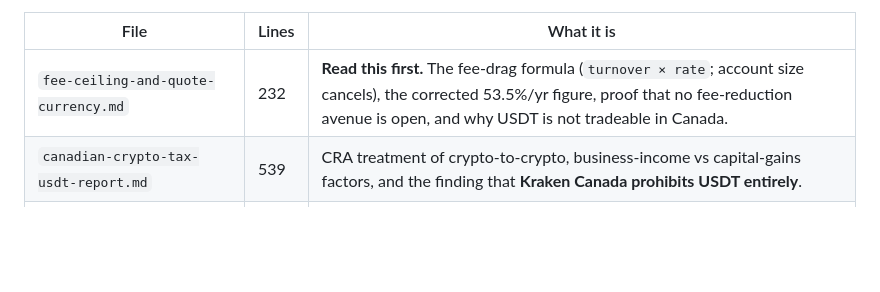
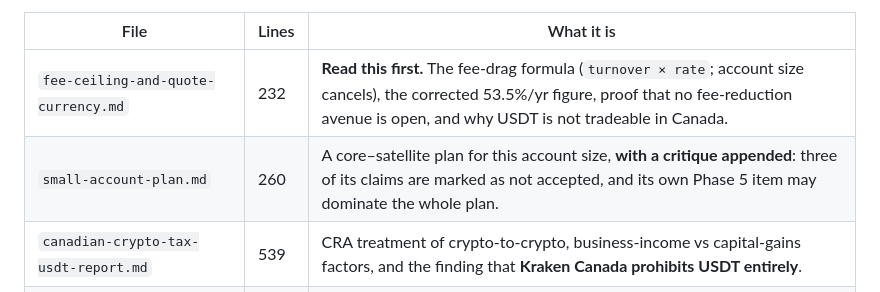
Before and after one commit to saska7oon/kraken-ai-bot, a Markdown page: research/README.md, the part around the change. Drawn GitHub-style; blank space fills up the shorter version.

```diff
--- a/research/README.md
+++ b/research/README.md
@@ -12,6 +12,7 @@ repeating it.
 | File | Lines | What it is |
 |---|---|---|
 | `fee-ceiling-and-quote-currency.md` | 232 | **Read this first.** The fee-drag formula (`turnover × rate`; account size cancels), the corrected 53.5%/yr figure, proof that no fee-reduction avenue is open, and why USDT is not tradeable in Canada. |
+| `small-account-plan.md` | 260 | A core–satellite plan for this account size, **with a critique appended**: three of its claims are marked as not accepted, and its own Phase 5 item may dominate the whole plan. |
 | `canadian-crypto-tax-usdt-report.md` | 539 | CRA treatment of crypto-to-crypto, business-income vs capital-gains factors, and the finding that **Kraken Canada prohibits USDT entirely**. |
 | `regime-strategies-report.md` | 666 | Strategies organised by market regime, with exact rules. **Scoped to a 5-minute timeframe this bot no longer uses.** |
 | `strategy-count-and-overfitting-sources.md` | 782 | How many configurations a small account can afford to test, with peer-reviewed numbers. |
```
Also changed, not shown: research/small-account-plan.md (added, +216 -0 lines).
